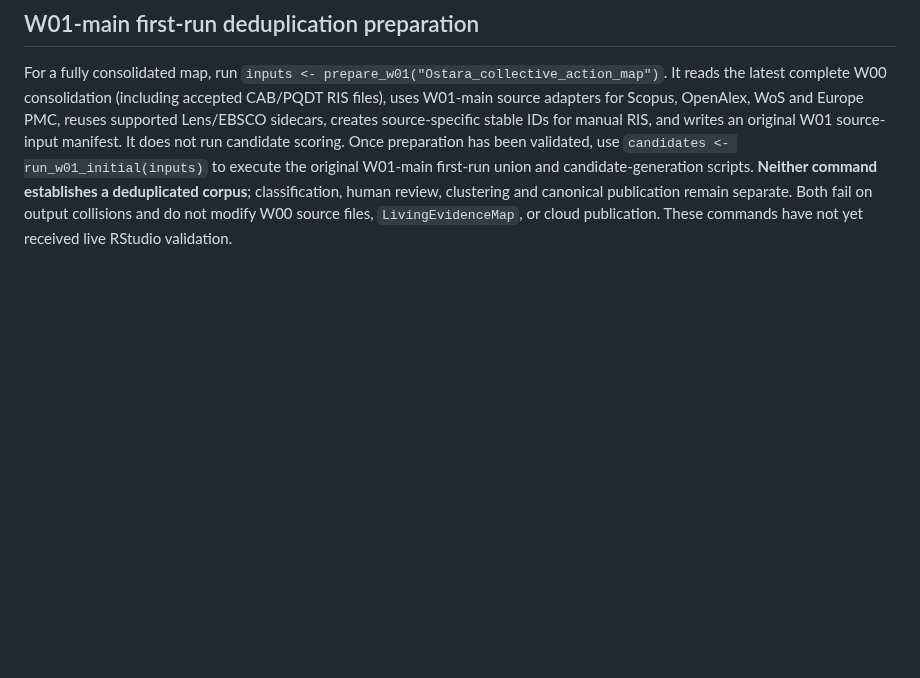
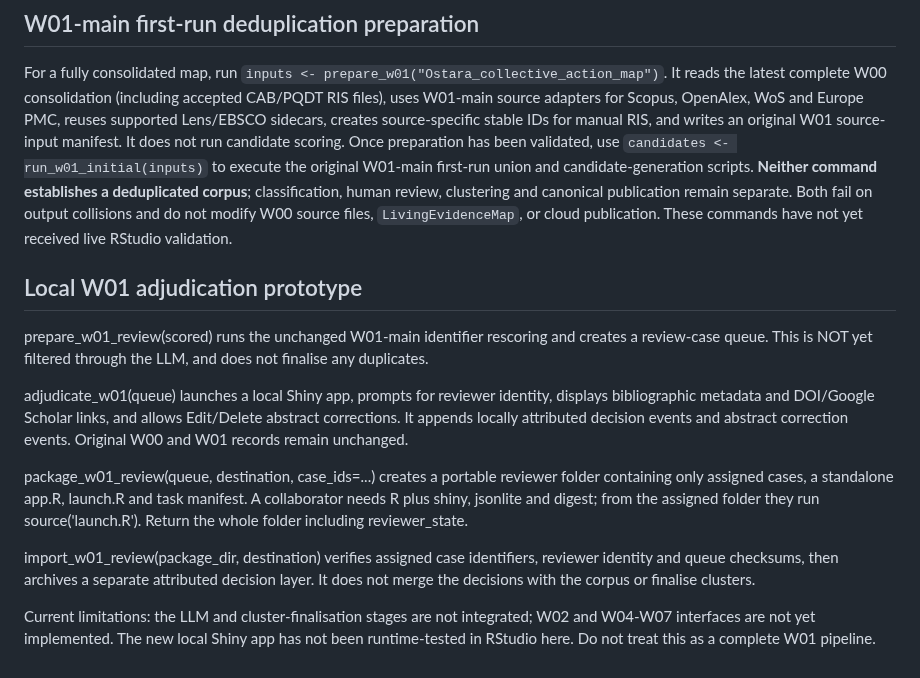
Before and after one commit to nealhaddaway/evidencelandscaper, a Markdown page: README.md, the part around the change. Rendered like a GitHub page; blank space fills up the shorter version.

Commit message:
Document standalone reviewer prototype, portable packages, and incomplete W01 stages

```diff
--- a/README.md
+++ b/README.md
@@ -150,3 +150,15 @@ Put the strategy JSON in `<map>/inputs/search/`. With one JSON it is automatical
 ## W01-main first-run deduplication preparation
 
 For a fully consolidated map, run `inputs <- prepare_w01("Ostara_collective_action_map")`. It reads the latest complete W00 consolidation (including accepted CAB/PQDT RIS files), uses W01-main source adapters for Scopus, OpenAlex, WoS and Europe PMC, reuses supported Lens/EBSCO sidecars, creates source-specific stable IDs for manual RIS, and writes an original W01 source-input manifest. It does not run candidate scoring. Once preparation has been validated, use `candidates <- run_w01_initial(inputs)` to execute the original W01-main first-run union and candidate-generation scripts. **Neither command establishes a deduplicated corpus**; classification, human review, clustering and canonical publication remain separate. Both fail on output collisions and do not modify W00 source files, `LivingEvidenceMap`, or cloud publication. These commands have not yet received live RStudio validation.
+
+## Local W01 adjudication prototype
+
+prepare_w01_review(scored) runs the unchanged W01-main identifier rescoring and creates a review-case queue. This is NOT yet filtered through the LLM, and does not finalise any duplicates.
+
+adjudicate_w01(queue) launches a local Shiny app, prompts for reviewer identity, displays bibliographic metadata and DOI/Google Scholar links, and allows Edit/Delete abstract corrections. It appends locally attributed decision events and abstract correction events. Original W00 and W01 records remain unchanged.
+
+package_w01_review(queue, destination, case_ids=...) creates a portable reviewer folder containing only assigned cases, a standalone app.R, launch.R and task manifest. A collaborator needs R plus shiny, jsonlite and digest; from the assigned folder they run source('launch.R'). Return the whole folder including reviewer_state.
+
+import_w01_review(package_dir, destination) verifies assigned case identifiers, reviewer identity and queue checksums, then archives a separate attributed decision layer. It does not merge the decisions with the corpus or finalise clusters.
+
+Current limitations: the LLM and cluster-finalisation stages are not integrated; W02 and W04-W07 interfaces are not yet implemented. The new local Shiny app has not been runtime-tested in RStudio here. Do not treat this as a complete W01 pipeline.
```
